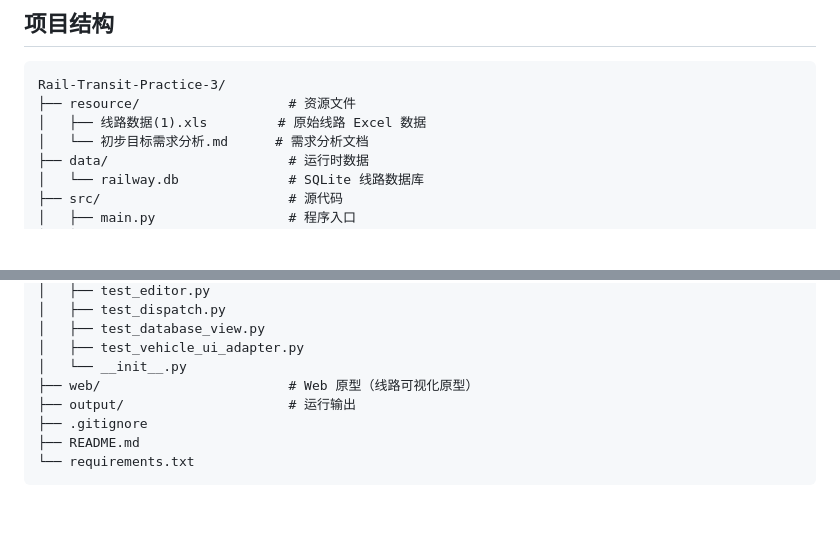
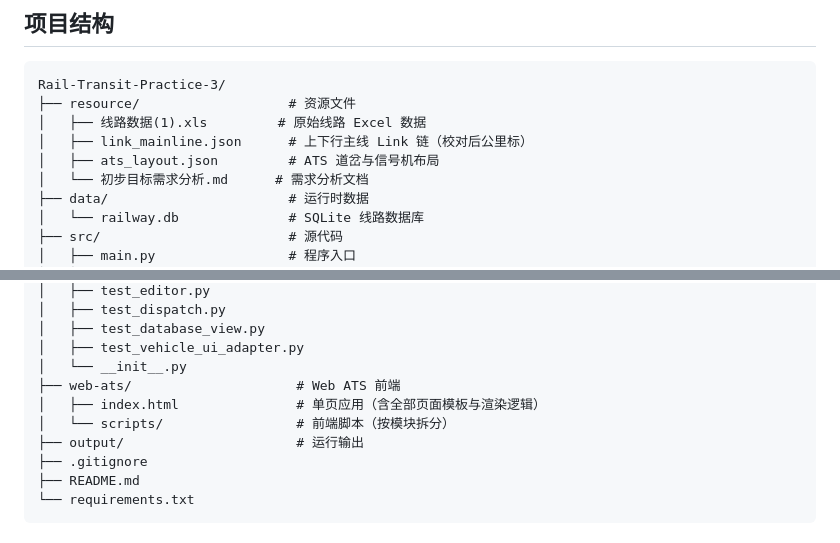
Before and after one commit to Mimdli/Rail-Transit-Practice-3, a Markdown page: README.md, 2 parts joined by grey strips. Drawn GitHub-style; blank space fills up the shorter version.

```diff
--- a/README.md
+++ b/README.md
@@ -198,6 +199,8 @@
 Rail-Transit-Practice-3/
 ├── resource/                   # 资源文件
 │   ├── 线路数据(1).xls         # 原始线路 Excel 数据
+│   ├── link_mainline.json      # 上下行主线 Link 链（校对后公里标）
+│   ├── ats_layout.json         # ATS 道岔与信号机布局
 │   └── 初步目标需求分析.md      # 需求分析文档
 ├── data/                       # 运行时数据
 │   └── railway.db              # SQLite 线路数据库
@@ -275,8 +289,10 @@ Rail-Transit-Practice-3/
 │   ├── test_database_view.py
 │   ├── test_vehicle_ui_adapter.py
 │   └── __init__.py
-├── web/                        # Web 原型（线路可视化原型）
-├── output/                     # 运行输出
+├── web-ats/                     # Web ATS 前端
+│   ├── index.html               # 单页应用（含全部页面模板与渲染逻辑）
+│   └── scripts/                 # 前端脚本（按模块拆分）
+├── output/                      # 运行输出
 ├── .gitignore
 ├── README.md
 └── requirements.txt
```
Also changed, not shown: other parts of README.md (+41 -8 lines).
